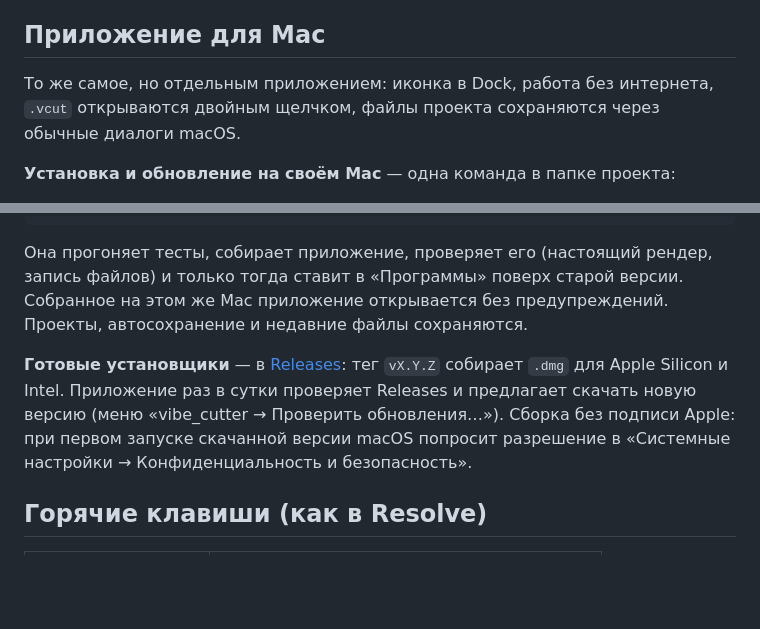
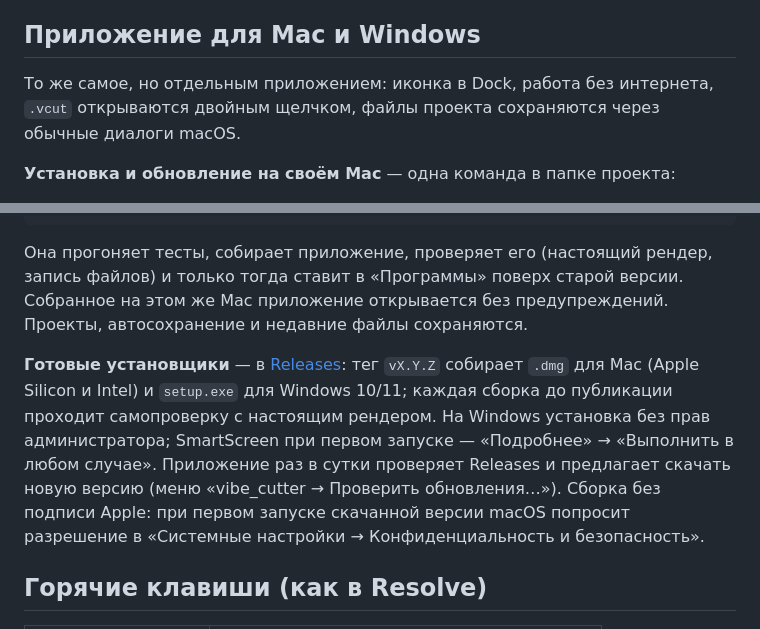
Before and after one commit to AzatSkyArchLab/vibe_cutter, a Markdown page: README.md, 2 parts joined by grey strips. Rendered like a GitHub page; blank space fills up the shorter version.

Commit message:
README: установщик для Windows

```diff
--- a/README.md
+++ b/README.md
@@ -15,7 +15,7 @@
 - Файл проекта хранит монтаж и описание исходников, само видео в него не входит (как `.drp` в Resolve). При открытии исходники находятся по имени и размеру; если видео переехали — «Указать папку…» в Media Pool.
 - Дополнительно рабочая сессия автосохраняется в браузере: после перезагрузки или сбоя вкладки монтаж восстанавливается.
 
-## Приложение для Mac
+## Приложение для Mac и Windows
 
 То же самое, но отдельным приложением: иконка в Dock, работа без интернета, `.vcut` открываются двойным щелчком, файлы проекта сохраняются через обычные диалоги macOS.
 
@@ -27,7 +27,7 @@ npm run app:install
 
 Она прогоняет тесты, собирает приложение, проверяет его (настоящий рендер, запись файлов) и только тогда ставит в «Программы» поверх старой версии. Собранное на этом же Mac приложение открывается без предупреждений. Проекты, автосохранение и недавние файлы сохраняются.
 
-**Готовые установщики** — в [Releases](https://github.com/AzatSkyArchLab/vibe_cutter/releases): тег `vX.Y.Z` собирает `.dmg` для Apple Silicon и Intel. Приложение раз в сутки проверяет Releases и предлагает скачать новую версию (меню «vibe_cutter → Проверить обновления…»). Сборка без подписи Apple: при первом запуске скачанной версии macOS попросит разрешение в «Системные настройки → Конфиденциальность и безопасность».
+**Готовые установщики** — в [Releases](https://github.com/AzatSkyArchLab/vibe_cutter/releases): тег `vX.Y.Z` собирает `.dmg` для Mac (Apple Silicon и Intel) и `setup.exe` для Windows 10/11; каждая сборка до публикации проходит самопроверку с настоящим рендером. На Windows установка без прав администратора; SmartScreen при первом запуске — «Подробнее» → «Выполнить в любом случае». Приложение раз в сутки проверяет Releases и предлагает скачать новую версию (меню «vibe_cutter → Проверить обновления…»). Сборка без подписи Apple: при первом запуске скачанной версии macOS попросит разрешение в «Системные настройки → Конфиденциальность и безопасность».
 
 ## Горячие клавиши (как в Resolve)
 
```
